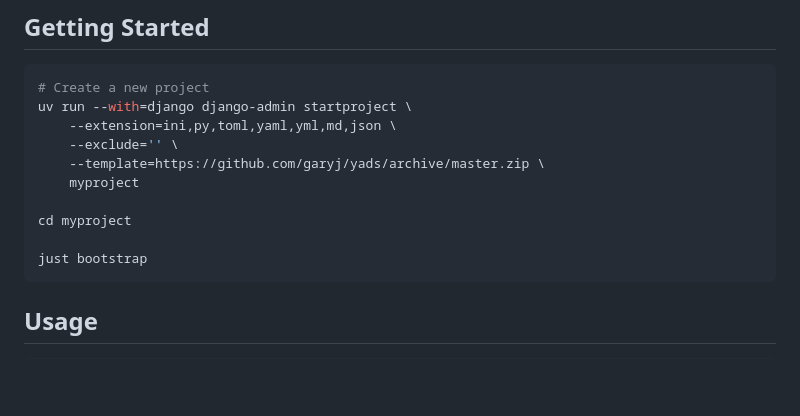
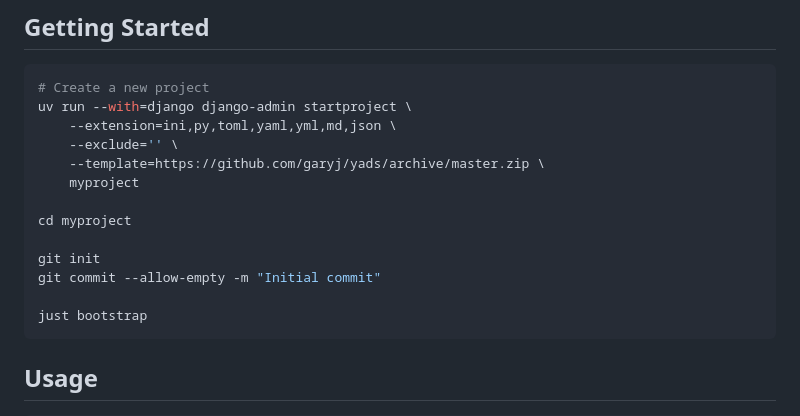
Before and after one commit to garyj/yadsapp, a Markdown page: template-generator/template-files/README.md, the part around the change. Rendered like a GitHub page; blank space fills up the shorter version.

Commit message:
docs: update setup instructions to include git initialization

````diff
--- a/template-generator/template-files/README.md
+++ b/template-generator/template-files/README.md
@@ -104,6 +104,9 @@ uv run --with=django django-admin startproject \
 
 cd myproject
 
+git init
+git commit --allow-empty -m "Initial commit"
+
 just bootstrap
 ```
 
````
